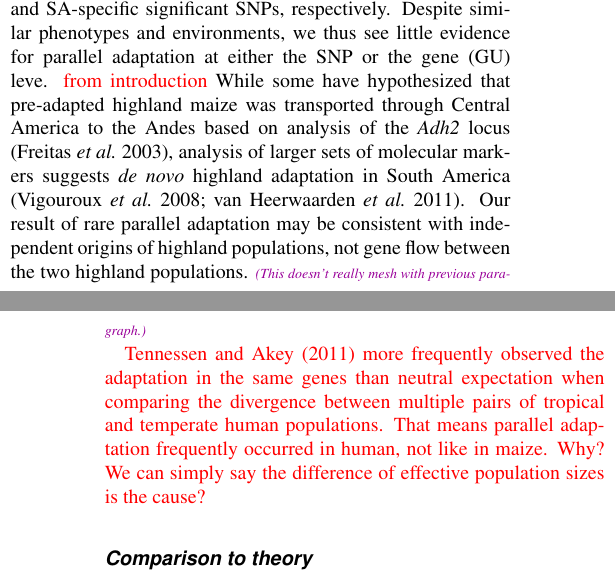
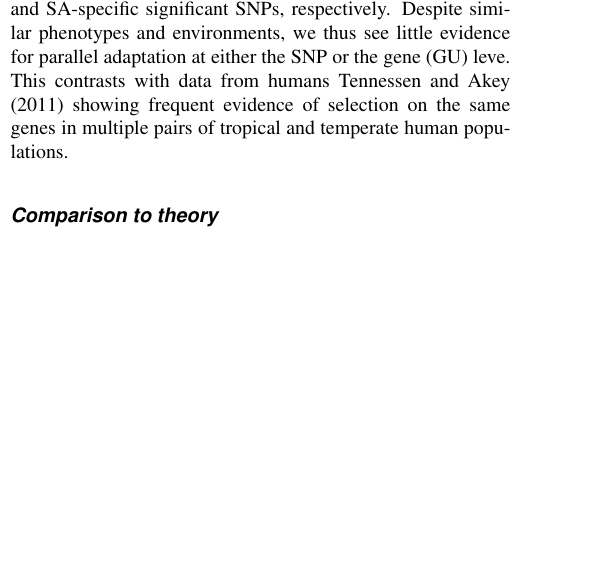
Before and after one commit to lepisorus/hilo_paper, a LaTeX document (HighLow.tex, which reads results.tex): two parts of the columns of pages 8 and 9 of 11 before the commit and part of one column of page 8 of 11 after it, the two joined at a grey line, cut so that both start at the same text, the shorter picture padded with empty space. Compiled offline with pdfLaTeX.

Commit message:
more on results

```diff
--- a/results.tex
+++ b/results.tex
@@ -155,15 +155,21 @@ Of these, 95 GUs contained at least one SNP with a pattern of differentiation su
 %I don't understand what these 95 show. 1 significant and one nonsignficiant SNP? whereas the 12 are significant in both?
 Overall, fewer GUs showed evidence of parallel adaptation than expected by chance ($P<10^{-5}$), with more than 700 and 470 GUs showing Mexico-specific and SA-specific significant SNPs, respectively.
 Despite similar phenotypes and environments, we thus see little evidence for parallel adaptation at either the SNP or the gene (GU) leve.
+This contrasts with data from humans \cite{Tennessen_2011_21698142} showing frequent evidence of selection on the same genes in multiple pairs of tropical and temperate human populations.
+%Points for discussion (add/delete etc.)
+%genomic architecture differences? local adaptation uses regulary in teo (cite Tanja)? But what about Fraser (finds same in humans)
+% More likely: taget siez
+
+
+
 %perhaps below should be moved to methods or supp? seems out of place here.
 %First, we randomly picked 959 and 664 SNPs that represent Mexico- and SA-specific differentiation (see above) from 91,779 positions and counted the number of GUs under Pattern C.
+
+%this needs to ve moved
+%CUTME
+%While some have hypothesized that pre-adapted highland maize was transported through Central America to the Andes based on analysis of the \emph{Adh2} locus \cite[]{Freitas_2003_68}, analysis of larger sets of molecular markers suggests \emph{de novo} highland adaptation in South America \cite[]{Vigouroux_2008_21632329,vanHeerwaarden_2011_21189301}.  Our result of rare parallel adaptation may be consistent with independent origins of highland populations, not gene flow between the two highland populations.
+
 %JRI stops
-\textcolor{red}{from introduction}
-While some have hypothesized that pre-adapted highland maize was transported through Central America to the Andes based on analysis of the \emph{Adh2} locus \cite[]{Freitas_2003_68}, analysis of larger sets of molecular markers suggests \emph{de novo} highland adaptation in South America \cite[]{Vigouroux_2008_21632329,vanHeerwaarden_2011_21189301}.  Our result of rare parallel adaptation may be consistent with independent origins of highland populations, not gene flow between the two highland populations.
-\plr{This doesn't really mesh with previous paragraph.}
-
-\textcolor{red}{\cite{Tennessen_2011_21698142} more frequently observed the adaptation in the same genes than neutral expectation when comparing the divergence between multiple pairs of tropical and temperate human populations.  That means parallel adaptation frequently occurred in human, not like in maize.
-Why?  We can simply say the difference of effective population sizes is the cause?}
 
 %Fig.~\ref{tes2}B shows the segregation patterns expected under parallel adaptation in the highlands and the lowlands.
 %If there is not teosinte data, we cannot distinguish between high- and lowland adaptation.
```
Also changed, not shown: results.tex (6 more changed lines).
